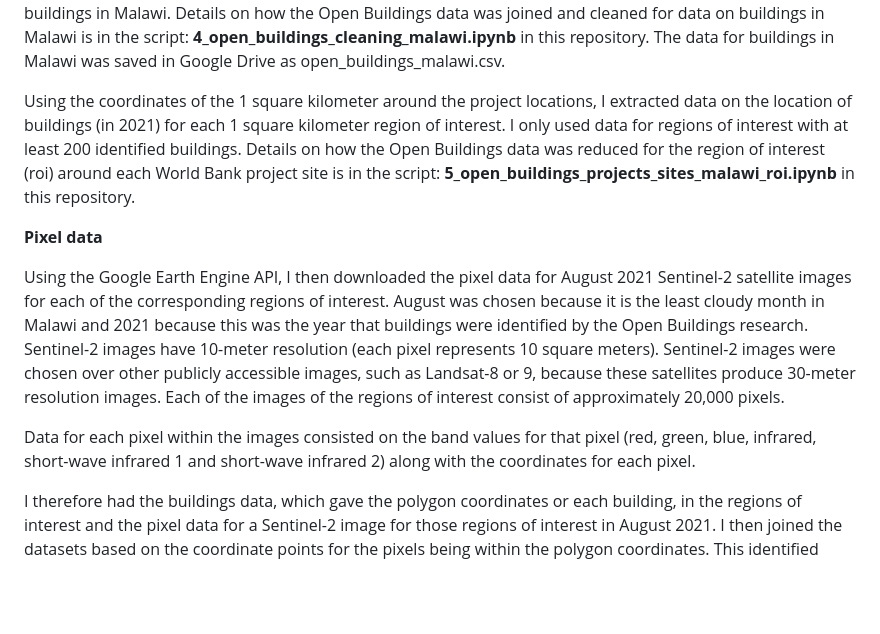
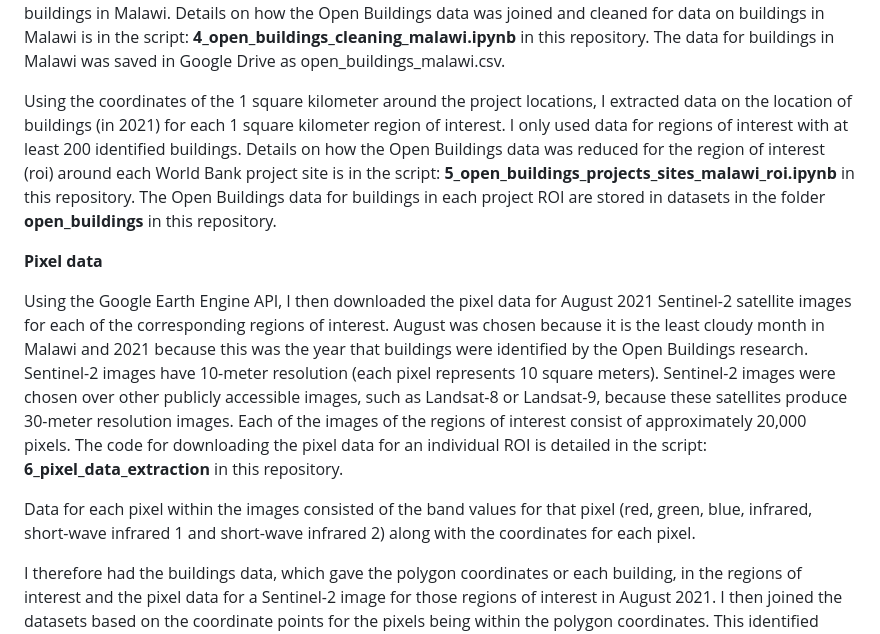
Before and after one commit to andrewwells991/mds_thesis, a Markdown page: README.md, the part around the change. GitHub-like rendering; blank space fills up the shorter version.

```diff
--- a/README.md
+++ b/README.md
@@ -40,13 +40,13 @@ Details on how the AidData data was joined and cleaned is in the script: **3_mal
 
 Open Buildings was an initiative for which experiments were carried out using a dataset of 100k satellite images across Africa containing 1.75M manually labelled building instances, and further datasets for pre-training and self-training. The Open Buildings dataset consists of 516M Africa-wide detected buildings (Sirko et al. 2021). The data consists of polygon coordinates for identified buildings. These buildings were assumed to be present at the time of this research, 2021. From the Open Buildings database, I downloaded the data on all identified buildings in Malawi. Details on how the Open Buildings data was joined and cleaned for data on buildings in Malawi is in the script: **4_open_buildings_cleaning_malawi.ipynb** in this repository. The data for buildings in Malawi was saved in Google Drive as open_buildings_malawi.csv.
 
-Using the coordinates of the 1 square kilometer around the project locations, I extracted data on the location of buildings (in 2021) for each 1 square kilometer region of interest. I only used data for regions of interest with at least 200 identified buildings. Details on how the Open Buildings data was reduced for the region of interest (roi) around each World Bank project site is in the script: **5_open_buildings_projects_sites_malawi_roi.ipynb** in this repository.
+Using the coordinates of the 1 square kilometer around the project locations, I extracted data on the location of buildings (in 2021) for each 1 square kilometer region of interest. I only used data for regions of interest with at least 200 identified buildings. Details on how the Open Buildings data was reduced for the region of interest (roi) around each World Bank project site is in the script: **5_open_buildings_projects_sites_malawi_roi.ipynb** in this repository. The Open Buildings data for buildings in each project ROI are stored in datasets in the folder **open_buildings** in this repository.
 
 **Pixel data**
 
-Using the Google Earth Engine API, I then downloaded the pixel data for August 2021 Sentinel-2 satellite images for each of the corresponding regions of interest. August was chosen because it is the least cloudy month in Malawi and 2021 because this was the year that buildings were identified by the Open Buildings research. Sentinel-2 images have 10-meter resolution (each pixel represents 10 square meters). Sentinel-2 images were chosen over other publicly accessible images, such as Landsat-8 or 9, because these satellites produce 30-meter resolution images. Each of the images of the regions of interest consist of approximately 20,000 pixels.
+Using the Google Earth Engine API, I then downloaded the pixel data for August 2021 Sentinel-2 satellite images for each of the corresponding regions of interest. August was chosen because it is the least cloudy month in Malawi and 2021 because this was the year that buildings were identified by the Open Buildings research. Sentinel-2 images have 10-meter resolution (each pixel represents 10 square meters). Sentinel-2 images were chosen over other publicly accessible images, such as Landsat-8 or Landsat-9, because these satellites produce 30-meter resolution images. Each of the images of the regions of interest consist of approximately 20,000 pixels. The code for downloading the pixel data for an individual ROI is detailed in the script: **6_pixel_data_extraction** in this repository.
 
-Data for each pixel within the images consisted on the band values for that pixel (red, green, blue, infrared, short-wave infrared 1 and short-wave infrared 2) along with the coordinates for each pixel.
+Data for each pixel within the images consisted of the band values for that pixel (red, green, blue, infrared, short-wave infrared 1 and short-wave infrared 2) along with the coordinates for each pixel.
 
 I therefore had the buildings data, which gave the polygon coordinates or each building, in the regions of interest and the pixel data for a Sentinel-2 image for those regions of interest in August 2021. I then joined the datasets based on the coordinate points for the pixels being within the polygon coordinates. This identified each pixel within each Sentinel-2 image (August 2021) as being part of a building or not part of a building. I created a new variable based on this information: “building”. Pixels that were part of a building were labeled building = 1, and those not part of a building were labeled building = 0.
 
```
